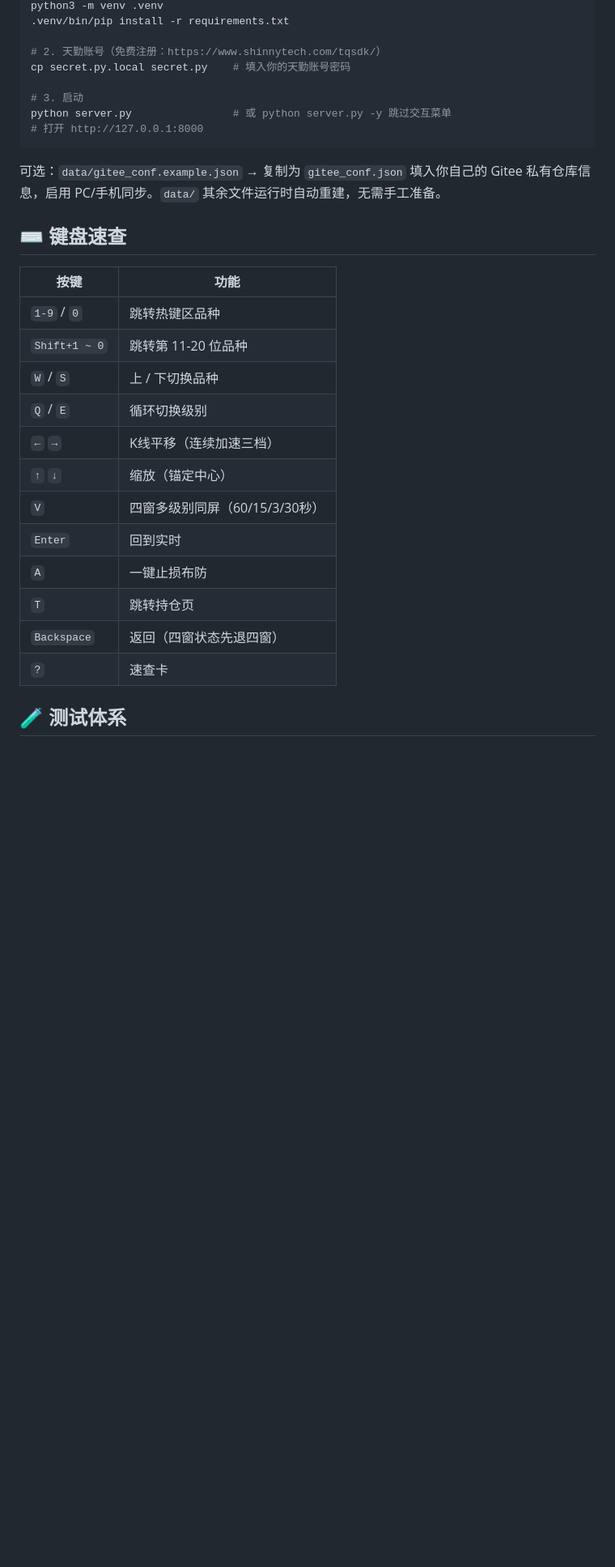
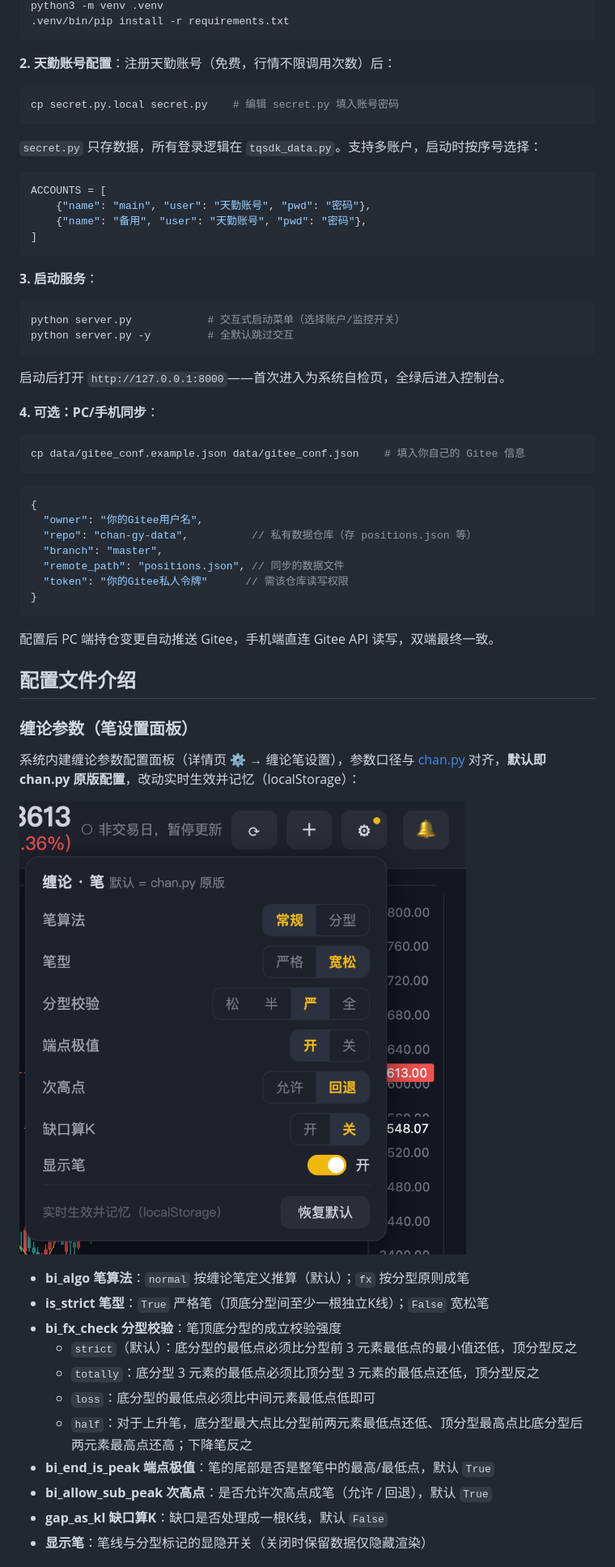
Before and after one commit to Ggy-king/chanGy, a Markdown page: README.md, the part around one of its changes. Shown at 81% size. Rendered like a GitHub page; pictures changed too: docs/screenshots/bi-config.png (added); blank space fills up the shorter version.

Commit message:
docs: README 对齐 chan.py 规格——目录结构树/配置文件逐字段/缠论参数详解/形态模型/自定义开发/致谢

````diff
--- a/README.md
+++ b/README.md
@@ -175,31 +139,66 @@ chanGy 是这段实盘经历之后，把整套交易方法论工程化的产物
 python3 -m venv .venv
 .venv/bin/pip install -r requirements.txt
-
-# 2. 天勤账号（免费注册：https://www.shinnytech.com/tqsdk/）
-cp secret.py.local secret.py    # 填入你的天勤账号密码
-
-# 3. 启动
-python server.py                # 或 python server.py -y 跳过交互菜单
-# 打开 http://127.0.0.1:8000
 ```
 
-可选：`data/gitee_conf.example.json` → 复制为 `gitee_conf.json` 填入你自己的 Gitee 私有仓库信息，启用 PC/手机同步。`data/` 其余文件运行时自动重建，无需手工准备。
+**2. 天勤账号配置**：注册天勤账号（免费，行情不限调用次数）后：
 
-## ⌨️ 键盘速查
+```bash
+cp secret.py.local secret.py    # 编辑 secret.py 填入账号密码
+```
 
-| 按键 | 功能 |
-|---|---|
-| `1-9` / `0` | 跳转热键区品种 |
-| `Shift+1 ~ 0` | 跳转第 11-20 位品种 |
-| `W` / `S` | 上 / 下切换品种 |
-| `Q` / `E` | 循环切换级别 |
-| `←` `→` | K线平移（连续加速三档） |
-| `↑` `↓` | 缩放（锚定中心） |
-| `V` | 四窗多级别同屏（60/15/3/30秒） |
-| `Enter` | 回到实时 |
-| `A` | 一键止损布防 |
-| `T` | 跳转持仓页 |
-| `Backspace` | 返回（四窗状态先退四窗） |
-| `?` | 速查卡 |
+`secret.py` 只存数据，所有登录逻辑在 `tqsdk_data.py`。支持多账户，启动时按序号选择：
 
-## 🧪 测试体系
+```python
+ACCOUNTS = [
+    {"name": "main", "user": "天勤账号", "pwd": "密码"},
+    {"name": "备用", "user": "天勤账号", "pwd": "密码"},
+]
+```
+
+**3. 启动服务**：
+
+```bash
+python server.py            # 交互式启动菜单（选择账户/监控开关）
+python server.py -y         # 全默认跳过交互
+```
+
+启动后打开 `http://127.0.0.1:8000`——首次进入为系统自检页，全绿后进入控制台。
+
+**4. 可选：PC/手机同步**：
+
+```bash
+cp data/gitee_conf.example.json data/gitee_conf.json    # 填入你自己的 Gitee 信息
+```
+
+```json
+{
+  "owner": "你的Gitee用户名",
+  "repo": "chan-gy-data",          // 私有数据仓库（存 positions.json 等）
+  "branch": "master",
+  "remote_path": "positions.json", // 同步的数据文件
+  "token": "你的Gitee私人令牌"      // 需该仓库读写权限
+}
+```
+
+配置后 PC 端持仓变更自动推送 Gitee，手机端直连 Gitee API 读写，双端最终一致。
+
+## 配置文件介绍
+
+### 缠论参数（笔设置面板）
+
+系统内建缠论参数配置面板（详情页 ⚙ → 缠论笔设置），参数口径与 [chan.py](https://github.com/Vespa314/chan.py) 对齐，**默认即 chan.py 原版配置**，改动实时生效并记忆（localStorage）：
+
+![缠论笔设置面板](docs/screenshots/bi-config.png)
+
+- **bi_algo 笔算法**：`normal` 按缠论笔定义推算（默认）；`fx` 按分型原则成笔
+- **is_strict 笔型**：`True` 严格笔（顶底分型间至少一根独立K线）；`False` 宽松笔
+- **bi_fx_check 分型校验**：笔顶底分型的成立校验强度
+  - `strict`（默认）：底分型的最低点必须比分型前 3 元素最低点的最小值还低，顶分型反之
+  - `totally`：底分型 3 元素的最低点必须比顶分型 3 元素的最低点还低，顶分型反之
+  - `loss`：底分型的最低点必须比中间元素最低点低即可
+  - `half`：对于上升笔，底分型最大点比分型前两元素最低点还低、顶分型最高点比底分型后两元素最高点还高；下降笔反之
+- **bi_end_is_peak 端点极值**：笔的尾部是否是整笔中的最高/最低点，默认 `True`
+- **bi_allow_sub_peak 次高点**：是否允许次高点成笔（允许 / 回退），默认 `True`
+- **gap_as_kl 缺口算K**：缺口是否处理成一根K线，默认 `False`
+- **显示笔**：笔线与分型标记的显隐开关（关闭时保留数据仅隐藏渲染）
+
````
Also changed, not shown: other parts of README.md (+165 -116 lines), docs/screenshots/mobile-alerts.jpg, docs/screenshots/review.png (added), docs/screenshots/settings-menu.png (added).
